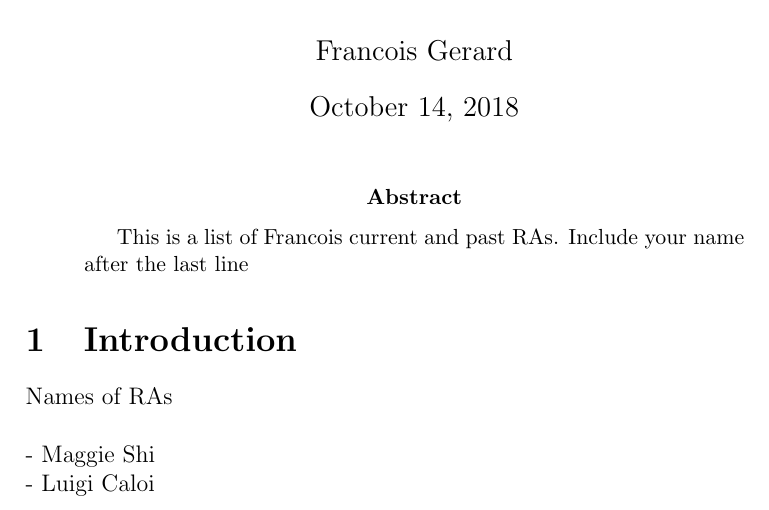
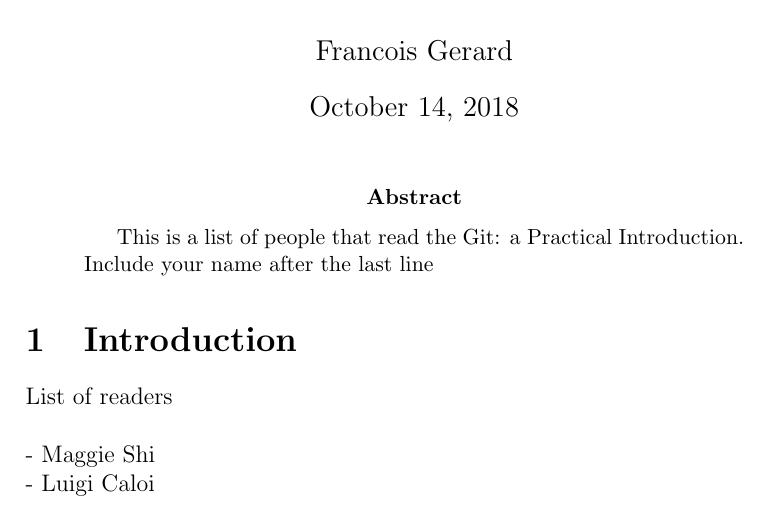
Before and after one commit to danieldiaz3313/GitShortIntro, a LaTeX paper (Francois_RAs.tex): part of the page, cut so that both start at the same text. Compiled offline with pdfLaTeX.

Commit message:
Changed the list from RAs to readers

```diff
--- a/Francois_RAs.tex
+++ b/Francois_RAs.tex
@@ -12,12 +12,12 @@
 
 \begin{abstract}
 
-	This is a list of Francois current and past RAs. Include your name after the last line
+	This is a list of people that read the Git: a Practical Introduction. Include your name after the last line
 
 \end{abstract}
 
 \section{Introduction}
-Names of RAs \\ \\
+List of readers \\ \\
 - Maggie Shi \\
 - Luigi Caloi  \\
 
```
